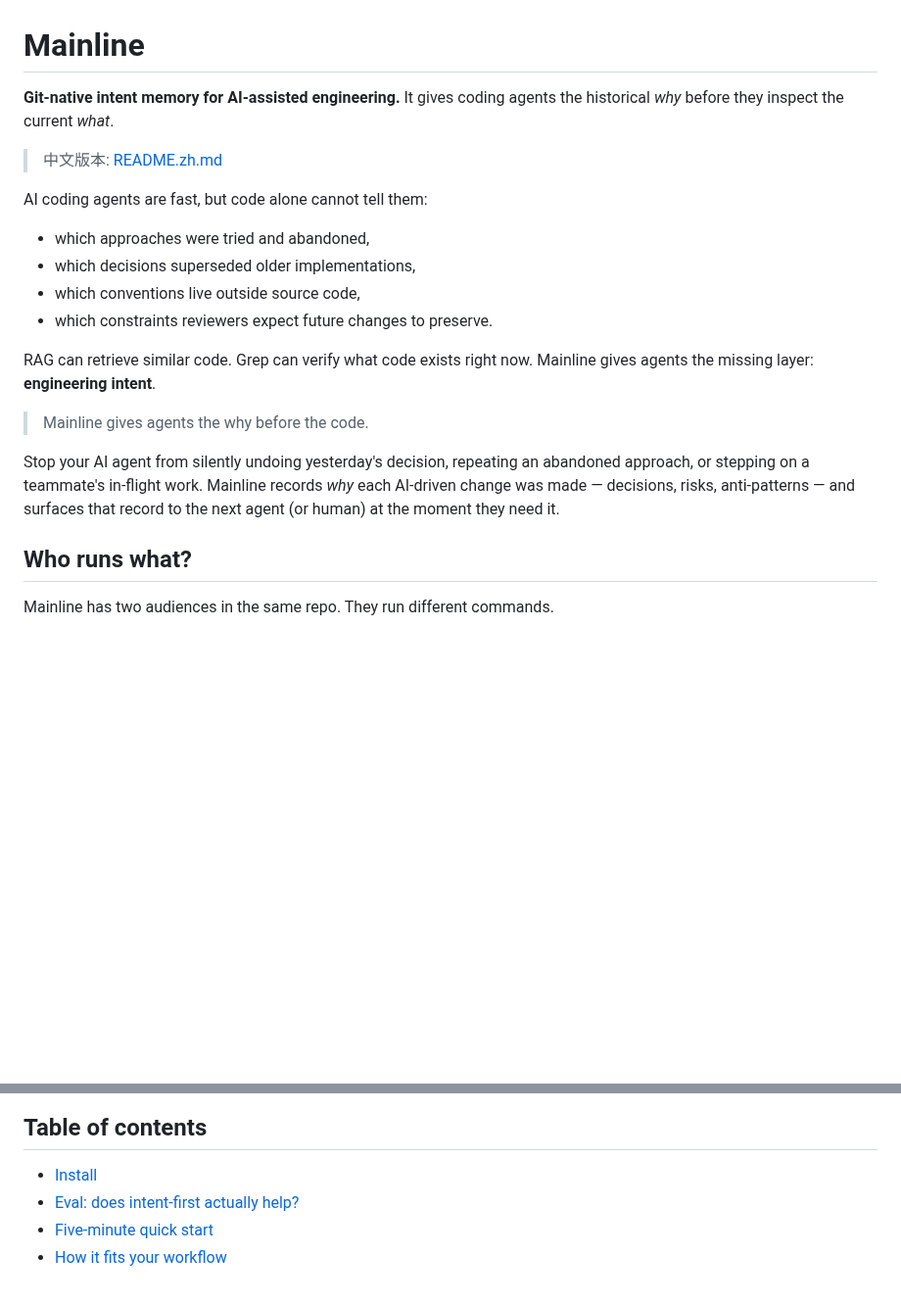
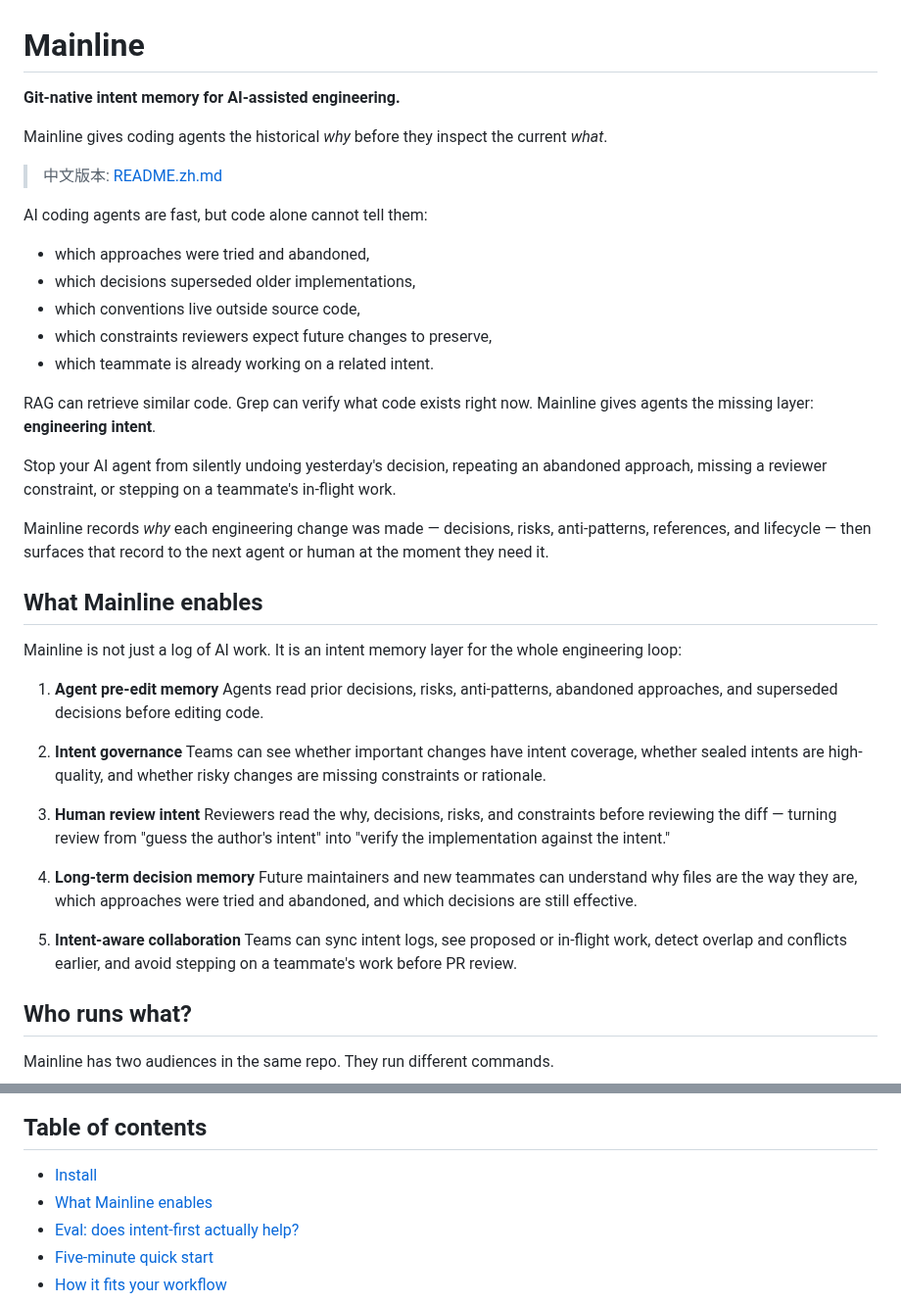
Before and after one commit to mainline-org/mainline, a Markdown page: README.md, 2 parts joined by grey strips. Shown at 98% size. Rendered like a GitHub page; blank space fills up the shorter version.

```diff
--- a/README.md
+++ b/README.md
@@ -1,7 +1,8 @@
 # Mainline
 
 **Git-native intent memory for AI-assisted engineering.**
-It gives coding agents the historical *why* before they inspect the current *what*.
+
+Mainline gives coding agents the historical *why* before they inspect the current *what*.
 
 > 中文版本: [README.zh.md](./README.zh.md)
 
@@ -10,19 +11,39 @@ AI coding agents are fast, but code alone cannot tell them:
 - which approaches were tried and abandoned,
 - which decisions superseded older implementations,
 - which conventions live outside source code,
-- which constraints reviewers expect future changes to preserve.
+- which constraints reviewers expect future changes to preserve,
+- which teammate is already working on a related intent.
 
 RAG can retrieve similar code.
 Grep can verify what code exists right now.
 Mainline gives agents the missing layer: **engineering intent**.
 
-> Mainline gives agents the why before the code.
+Stop your AI agent from silently undoing yesterday's decision, repeating an
+abandoned approach, missing a reviewer constraint, or stepping on a teammate's
+in-flight work.
 
-Stop your AI agent from silently undoing yesterday's decision, repeating an
-abandoned approach, or stepping on a teammate's in-flight work. Mainline
-records *why* each AI-driven change was made — decisions, risks, anti-patterns
-— and surfaces that record to the next agent (or human) at the moment they
-need it.
+Mainline records *why* each engineering change was made — decisions, risks,
+anti-patterns, references, and lifecycle — then surfaces that record to the
+next agent or human at the moment they need it.
+
+## What Mainline enables
+
+Mainline is not just a log of AI work. It is an intent memory layer for the whole engineering loop:
+
+1. **Agent pre-edit memory**
+   Agents read prior decisions, risks, anti-patterns, abandoned approaches, and superseded decisions before editing code.
+
+2. **Intent governance**
+   Teams can see whether important changes have intent coverage, whether sealed intents are high-quality, and whether risky changes are missing constraints or rationale.
+
+3. **Human review intent**
+   Reviewers read the why, decisions, risks, and constraints before reviewing the diff — turning review from "guess the author's intent" into "verify the implementation against the intent."
+
+4. **Long-term decision memory**
+   Future maintainers and new teammates can understand why files are the way they are, which approaches were tried and abandoned, and which decisions are still effective.
+
+5. **Intent-aware collaboration**
+   Teams can sync intent logs, see proposed or in-flight work, detect overlap and conflicts earlier, and avoid stepping on a teammate's work before PR review.
 
 ## Who runs what?
 
@@ -100,6 +121,7 @@ manually and follows the same protocol — both paths work.
 ## Table of contents
 
 - [Install](#install)
+- [What Mainline enables](#what-mainline-enables)
 - [Eval: does intent-first actually help?](#eval-does-intent-first-actually-help)
 - [Five-minute quick start](#five-minute-quick-start)
 - [How it fits your workflow](#how-it-fits-your-workflow)
```
Also changed, not shown: README.zh.md (+28 -8 lines).
